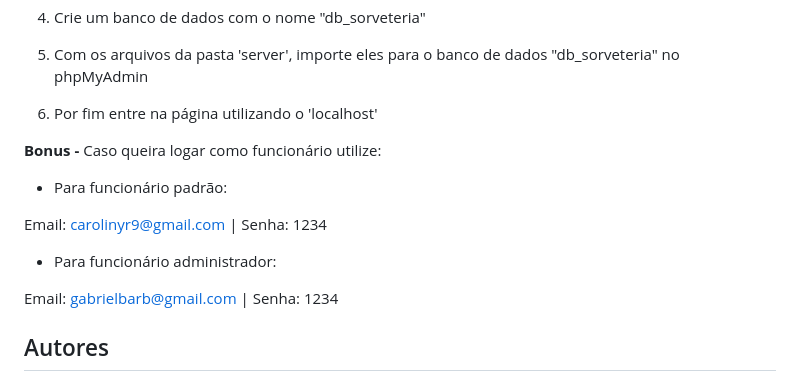
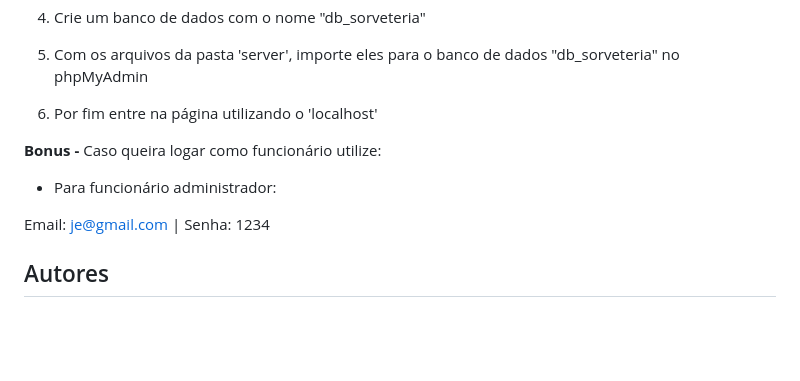
Before and after one commit to Carolinyr9/amor-na-casquinha, a Markdown page: README.md, the part around the change. GitHub-like rendering; blank space fills up the shorter version.

Commit message:
📝 update README.md

```diff
--- a/README.md
+++ b/README.md
@@ -55,13 +55,9 @@ Essas funcionalidades combinadas oferecem uma solução abrangente para a gestã
 6. Por fim entre na página utilizando o 'localhost'
 
 **Bonus -** Caso queira logar como funcionário utilize:
--  Para funcionário padrão:
-
-Email: carolinyr9@gmail.com  | Senha: 1234
-
 - Para funcionário administrador:
 
-Email: gabrielbarb@gmail.com | Senha: 1234
+Email: je@gmail.com | Senha: 1234
 
 
 ## Autores
```
